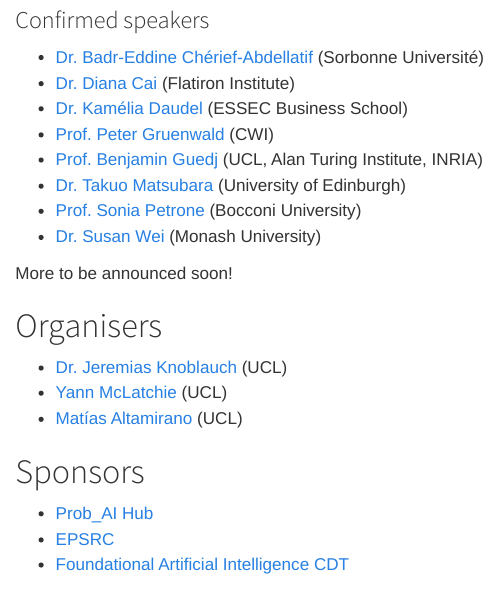
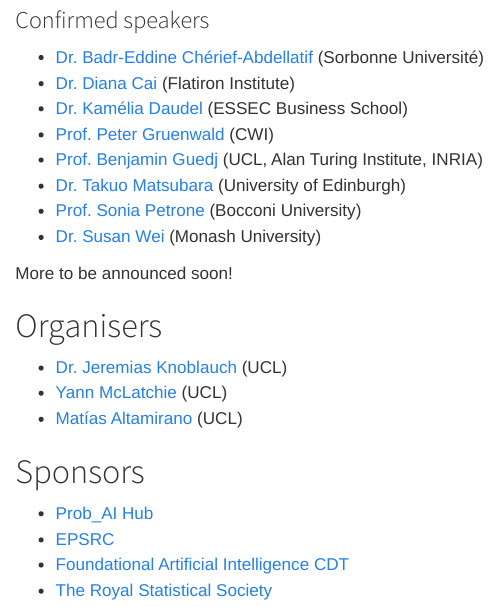
Before and after one commit to postbayes/workshop2025, a Quarto document (index.qmd): the page in a window 1100 px wide, from 1350 px down. Rendered offline with R 4.5, knitr and Pandoc in place of Quarto, with nearby package versions; some code elsewhere in the file could not run offline.

Commit message:
add the RSS as a sponsor

```diff
--- a/index.qmd
+++ b/index.qmd
@@ -106,3 +106,4 @@
 - [Prob_AI Hub](https://www.probai.uk/)
 - [EPSRC](https://gtr.ukri.org/projects?ref=EP%2FW005859%2F1)
 - [Foundational Artificial Intelligence CDT](https://www.ucl.ac.uk/foundational-ai-cdt/)
+- [The Royal Statistical Society](https://rss.org.uk/)
```
Also changed, not shown: 1 other file.
